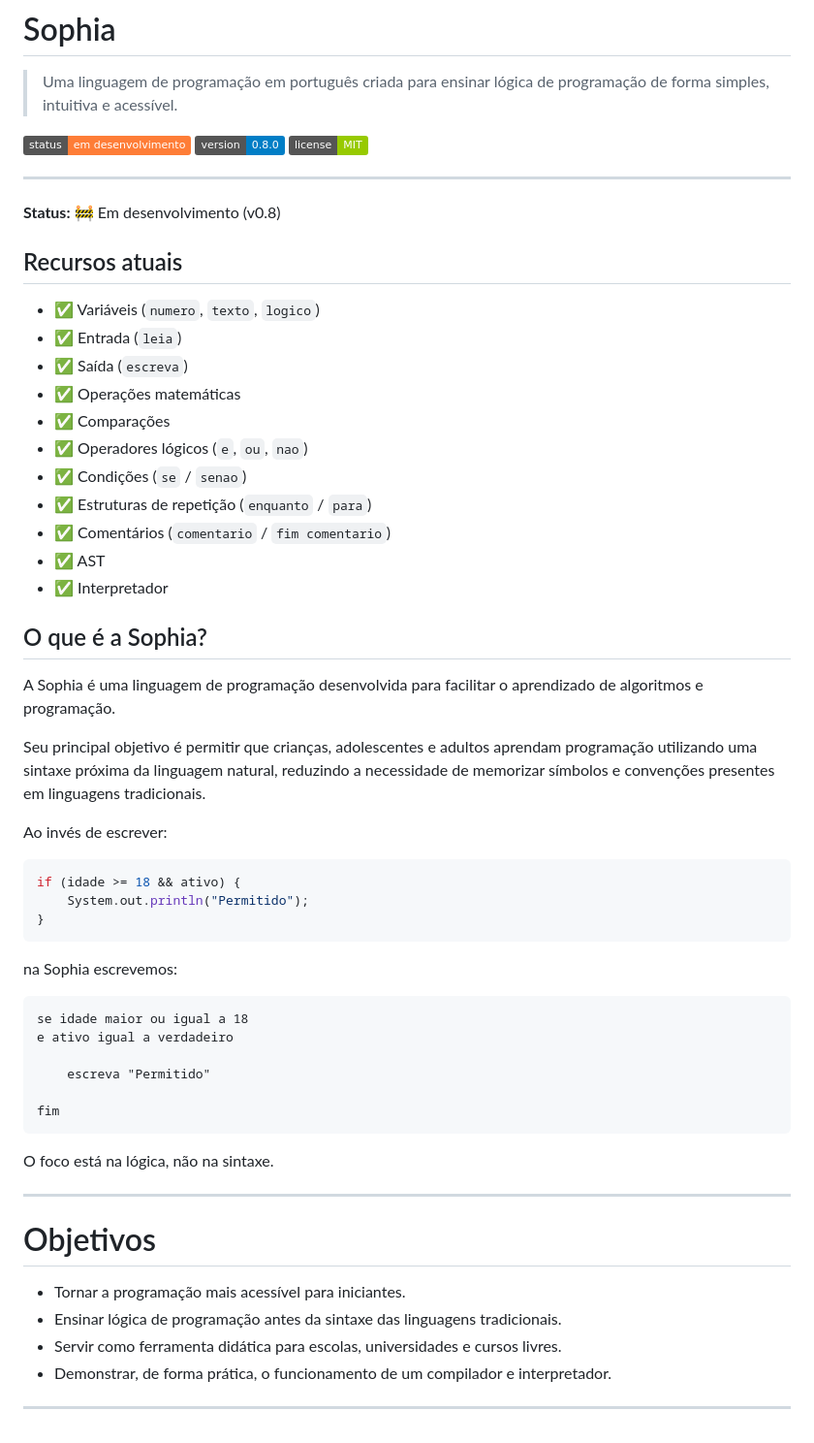
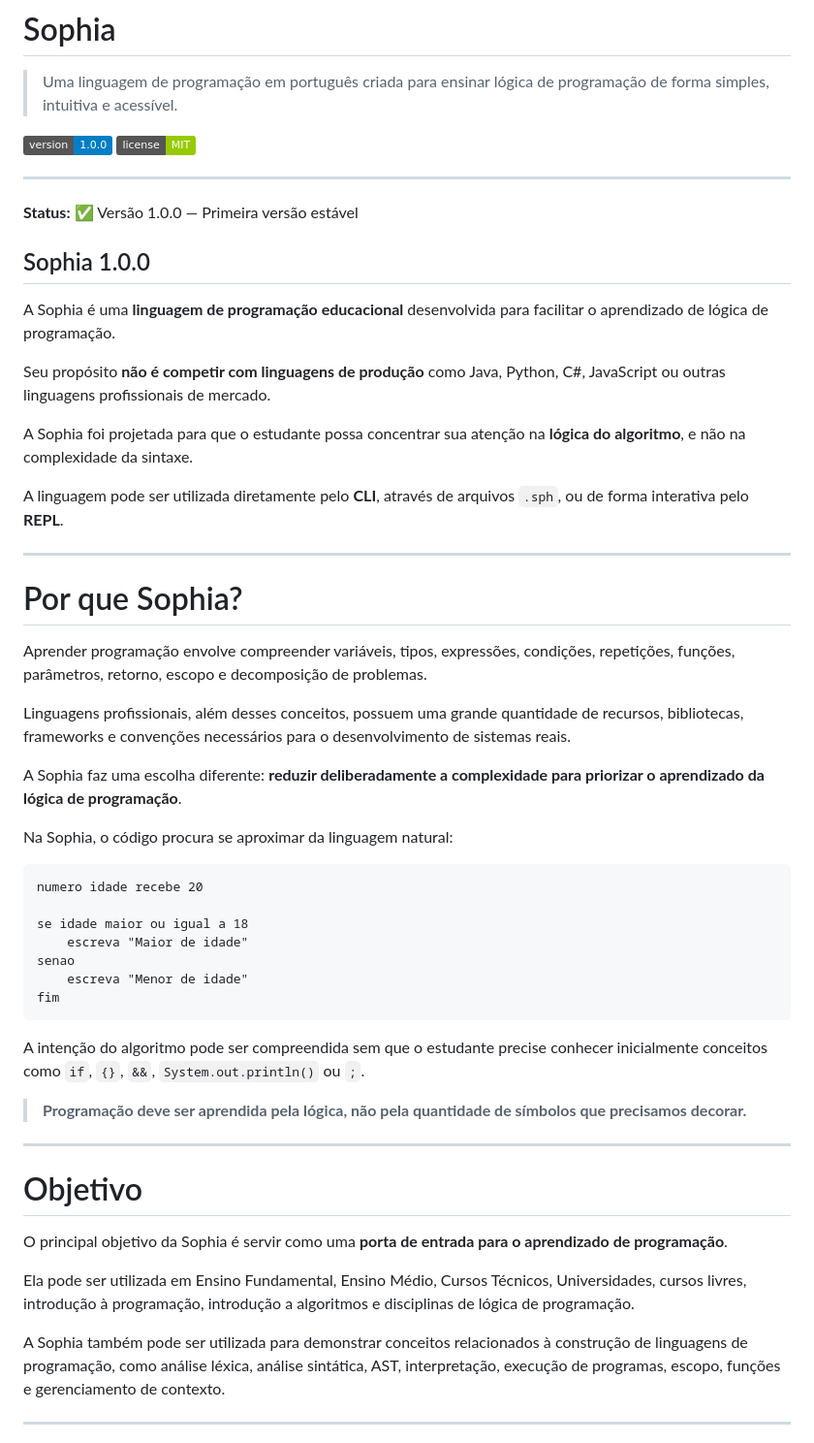
Before and after one commit to andersonfonseka/sophia, a Markdown page: README.md, the part around one of its changes. Shown at 97% size. GitHub-like rendering; badges without logos.

````diff
--- a/README.md
+++ b/README.md
@@ -2,63 +2,58 @@
 
 > Uma linguagem de programação em português criada para ensinar lógica de programação de forma simples, intuitiva e acessível.
 
-![Status](https://img.shields.io/badge/status-em%20desenvolvimento-orange)
-![Versão](https://img.shields.io/badge/version-0.8.0-blue)
+![Versão](https://img.shields.io/badge/version-1.0.0-blue)
 ![Licença](https://img.shields.io/badge/license-MIT-green)
 
 ---
 
-**Status:** 🚧 Em desenvolvimento (v0.8)
+**Status:** ✅ Versão 1.0.0 — Primeira versão estável
 
-## Recursos atuais
+## Sophia 1.0.0
 
-- ✅ Variáveis (`numero`, `texto`, `logico`)
-- ✅ Entrada (`leia`)
-- ✅ Saída (`escreva`)
-- ✅ Operações matemáticas
-- ✅ Comparações
-- ✅ Operadores lógicos (`e`, `ou`, `nao`)
-- ✅ Condições (`se` / `senao`)
-- ✅ Estruturas de repetição (`enquanto` / `para`)
-- ✅ Comentários (`comentario` / `fim comentario`)
-- ✅ AST
-- ✅ Interpretador
+A Sophia é uma **linguagem de programação educacional** desenvolvida para facilitar o aprendizado de lógica de programação.
 
-## O que é a Sophia?
+Seu propósito **não é competir com linguagens de produção** como Java, Python, C#, JavaScript ou outras linguagens profissionais de mercado.
 
-A Sophia é uma linguagem de programação desenvolvida para facilitar o aprendizado de algoritmos e programação.
+A Sophia foi projetada para que o estudante possa concentrar sua atenção na **lógica do algoritmo**, e não na complexidade da sintaxe.
 
-Seu principal objetivo é permitir que crianças, adolescentes e adultos aprendam programação utilizando uma sintaxe próxima da linguagem natural, reduzindo a necessidade de memorizar símbolos e convenções presentes em linguagens tradicionais.
+A linguagem pode ser utilizada diretamente pelo **CLI**, através de arquivos `.sph`, ou de forma interativa pelo **REPL**.
 
-Ao invés de escrever:
+---
 
-```java
-if (idade >= 18 && ativo) {
-    System.out.println("Permitido");
-}
-```
+# Por que Sophia?
 
-na Sophia escrevemos:
+Aprender programação envolve compreender variáveis, tipos, expressões, condições, repetições, funções, parâmetros, retorno, escopo e decomposição de problemas.
+
+Linguagens profissionais, além desses conceitos, possuem uma grande quantidade de recursos, bibliotecas, frameworks e convenções necessários para o desenvolvimento de sistemas reais.
+
+A Sophia faz uma escolha diferente: **reduzir deliberadamente a complexidade para priorizar o aprendizado da lógica de programação**.
+
+Na Sophia, o código procura se aproximar da linguagem natural:
 
 ```text
+numero idade recebe 20
+
 se idade maior ou igual a 18
-e ativo igual a verdadeiro
-
-    escreva "Permitido"
-
+    escreva "Maior de idade"
+senao
+    escreva "Menor de idade"
 fim
 ```
 
-O foco está na lógica, não na sintaxe.
+A intenção do algoritmo pode ser compreendida sem que o estudante precise conhecer inicialmente conceitos como `if`, `{}`, `&&`, `System.out.println()` ou `;`.
+
+> **Programação deve ser aprendida pela lógica, não pela quantidade de símbolos que precisamos decorar.**
 
 ---
 
-# Objetivos
+# Objetivo
 
-- Tornar a programação mais acessível para iniciantes.
-- Ensinar lógica de programação antes da sintaxe das linguagens tradicionais.
-- Servir como ferramenta didática para escolas, universidades e cursos livres.
-- Demonstrar, de forma prática, o funcionamento de um compilador e interpretador.
+O principal objetivo da Sophia é servir como uma **porta de entrada para o aprendizado de programação**.
+
+Ela pode ser utilizada em Ensino Fundamental, Ensino Médio, Cursos Técnicos, Universidades, cursos livres, introdução à programação, introdução a algoritmos e disciplinas de lógica de programação.
+
+A Sophia também pode ser utilizada para demonstrar conceitos relacionados à construção de linguagens de programação, como análise léxica, análise sintática, AST, interpretação, execução de programas, escopo, funções e gerenciamento de contexto.
 
 ---
 
````
Also changed, not shown: other parts of README.md (+376 -146 lines).
